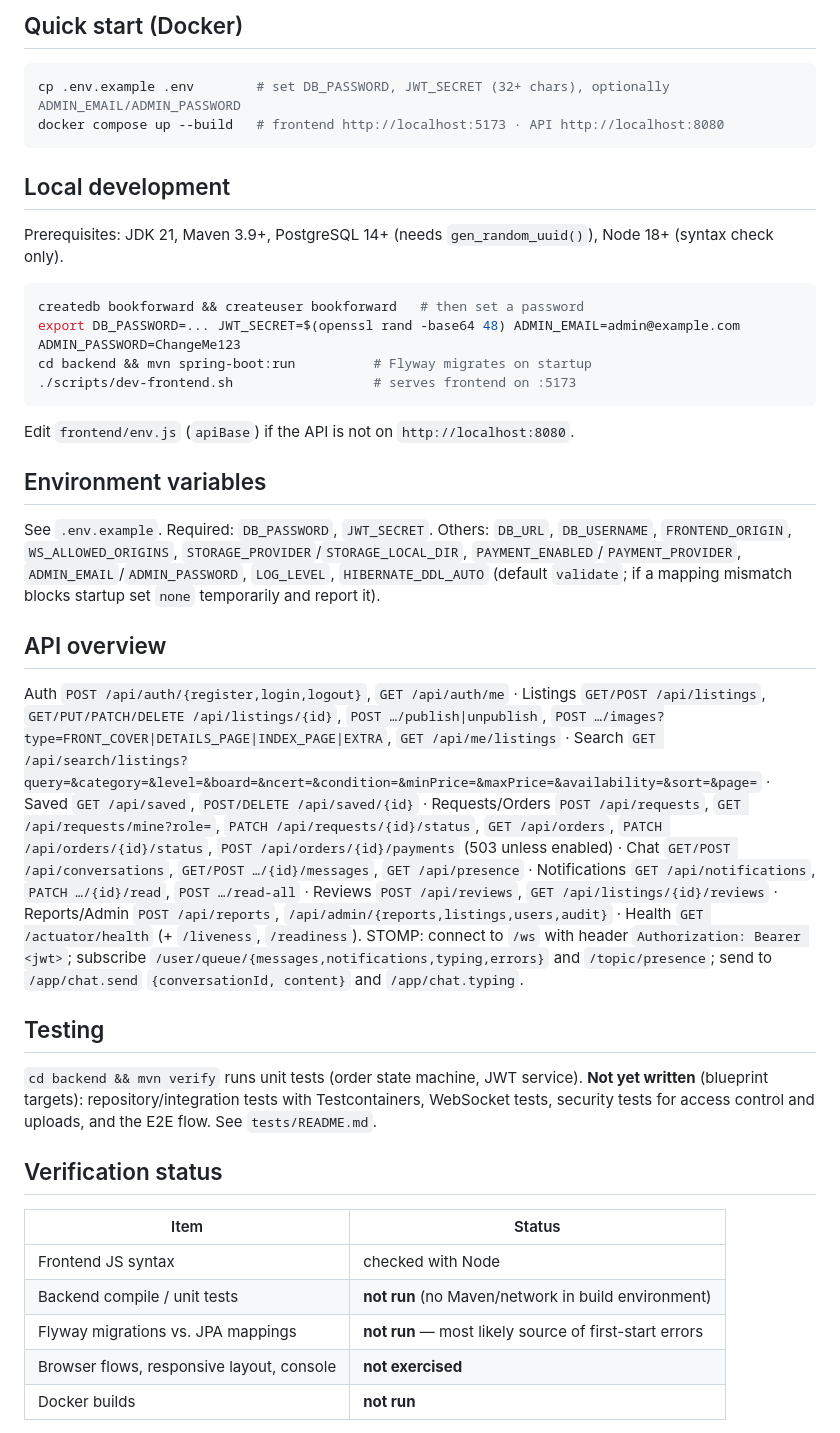
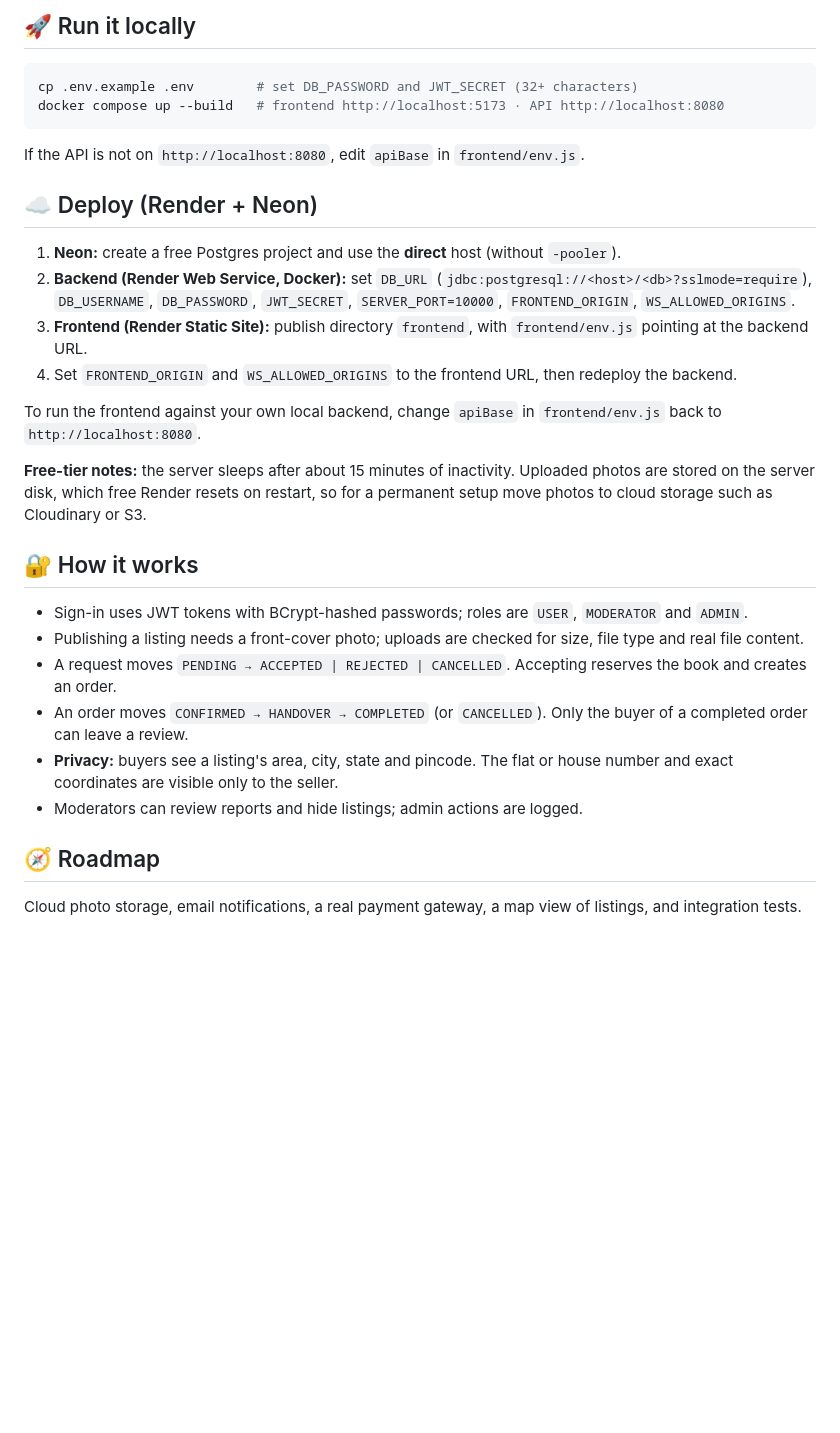
Before and after one commit to dibyaman-sahoo/BookForward, a Markdown page: README.md, the part around one of its changes. GitHub-like rendering; blank space fills up the shorter version.

````diff
--- a/README.md
+++ b/README.md
@@ -41,37 +103,30 @@ Dockerfile          Backend image   |   docker-compose.yml   Postgres + backend
 ```
 
-## Quick start (Docker)
+## 🚀 Run it locally
 ```bash
-cp .env.example .env        # set DB_PASSWORD, JWT_SECRET (32+ chars), optionally ADMIN_EMAIL/ADMIN_PASSWORD
+cp .env.example .env        # set DB_PASSWORD and JWT_SECRET (32+ characters)
 docker compose up --build   # frontend http://localhost:5173 · API http://localhost:8080
 ```
+If the API is not on `http://localhost:8080`, edit `apiBase` in `frontend/env.js`.
 
-## Local development
-Prerequisites: JDK 21, Maven 3.9+, PostgreSQL 14+ (needs `gen_random_uuid()`), Node 18+ (syntax check only).
-```bash
-createdb bookforward && createuser bookforward   # then set a password
-export DB_PASSWORD=... JWT_SECRET=$(openssl rand -base64 48) ADMIN_EMAIL=admin@example.com ADMIN_PASSWORD=ChangeMe123
-cd backend && mvn spring-boot:run          # Flyway migrates on startup
-./scripts/dev-frontend.sh                  # serves frontend on :5173
-```
-Edit `frontend/env.js` (`apiBase`) if the API is not on `http://localhost:8080`.
+## ☁️ Deploy (Render + Neon)
+1. **Neon:** create a free Postgres project and use the **direct** host (without `-pooler`).
+2. **Backend (Render Web Service, Docker):** set `DB_URL` (`jdbc:postgresql://<host>/<db>?sslmode=require`), `DB_USERNAME`, `DB_PASSWORD`, `JWT_SECRET`, `SERVER_PORT=10000`, `FRONTEND_ORIGIN`, `WS_ALLOWED_ORIGINS`.
+3. **Frontend (Render Static Site):** publish directory `frontend`, with `frontend/env.js` pointing at the backend URL.
+4. Set `FRONTEND_ORIGIN` and `WS_ALLOWED_ORIGINS` to the frontend URL, then redeploy the backend.
 
-## Environment variables
-See `.env.example`. Required: `DB_PASSWORD`, `JWT_SECRET`. Others: `DB_URL`, `DB_USERNAME`, `FRONTEND_ORIGIN`, `WS_ALLOWED_ORIGINS`, `STORAGE_PROVIDER`/`STORAGE_LOCAL_DIR`, `PAYMENT_ENABLED`/`PAYMENT_PROVIDER`, `ADMIN_EMAIL`/`ADMIN_PASSWORD`, `LOG_LEVEL`, `HIBERNATE_DDL_AUTO` (default `validate`; if a mapping mismatch blocks startup set `none` temporarily and report it).
+To run the frontend against your own local backend, change `apiBase` in `frontend/env.js` back to `http://localhost:8080`.
 
-## API overview
-Auth `POST /api/auth/{register,login,logout}`, `GET /api/auth/me` · Listings `GET/POST /api/listings`, `GET/PUT/PATCH/DELETE /api/listings/{id}`, `POST …/publish|unpublish`, `POST …/images?type=FRONT_COVER|DETAILS_PAGE|INDEX_PAGE|EXTRA`, `GET /api/me/listings` · Search `GET /api/search/listings?query=&category=&level=&board=&ncert=&condition=&minPrice=&maxPrice=&availability=&sort=&page=` · Saved `GET /api/saved`, `POST/DELETE /api/saved/{id}` · Requests/Orders `POST /api/requests`, `GET /api/requests/mine?role=`, `PATCH /api/requests/{id}/status`, `GET /api/orders`, `PATCH /api/orders/{id}/status`, `POST /api/orders/{id}/payments` (503 unless enabled) · Chat `GET/POST /api/conversations`, `GET/POST …/{id}/messages`, `GET /api/presence` · Notifications `GET /api/notifications`, `PATCH …/{id}/read`, `POST …/read-all` · Reviews `POST /api/reviews`, `GET /api/listings/{id}/reviews` · Reports/Admin `POST /api/reports`, `/api/admin/{reports,listings,users,audit}` · Health `GET /actuator/health` (+ `/liveness`, `/readiness`).
-STOMP: connect to `/ws` with header `Authorization: Bearer <jwt>`; subscribe `/user/queue/{messages,notifications,typing,errors}` and `/topic/presence`; send to `/app/chat.send` `{conversationId, content}` and `/app/chat.typing`.
+**Free-tier notes:** the server sleeps after about 15 minutes of inactivity. Uploaded photos are stored on the server disk, which free Render resets on restart, so for a permanent setup move photos to cloud storage such as Cloudinary or S3.
 
-## Testing
-`cd backend && mvn verify` runs unit tests (order state machine, JWT service). **Not yet written** (blueprint targets): repository/integration tests with Testcontainers, WebSocket tests, security tests for access control and uploads, and the E2E flow. See `tests/README.md`.
+## 🔐 How it works
+- Sign-in uses JWT tokens with BCrypt-hashed passwords; roles are `USER`, `MODERATOR` and `ADMIN`.
+- Publishing a listing needs a front-cover photo; uploads are checked for size, file type and real file content.
+- A request moves `PENDING → ACCEPTED | REJECTED | CANCELLED`. Accepting reserves the book and creates an order.
+- An order moves `CONFIRMED → HANDOVER → COMPLETED` (or `CANCELLED`). Only the buyer of a completed order can leave a review.
+- **Privacy:** buyers see a listing's area, city, state and pincode. The flat or house number and exact coordinates are visible only to the seller.
+- Moderators can review reports and hide listings; admin actions are logged.
 
-## Verification status
-| Item | Status |
-|---|---|
-| Frontend JS syntax | checked with Node |
-| Backend compile / unit tests | **not run** (no Maven/network in build environment) |
-| Flyway migrations vs. JPA mappings | **not run** — most likely source of first-start errors |
-| Browser flows, responsive layout, console | **not exercised** |
-| Docker builds | **not run** |
+## 🧭 Roadmap
+Cloud photo storage, email notifications, a real payment gateway, a map view of listings, and integration tests.
 
````
Also changed, not shown: other parts of README.md (+96 -46 lines).
